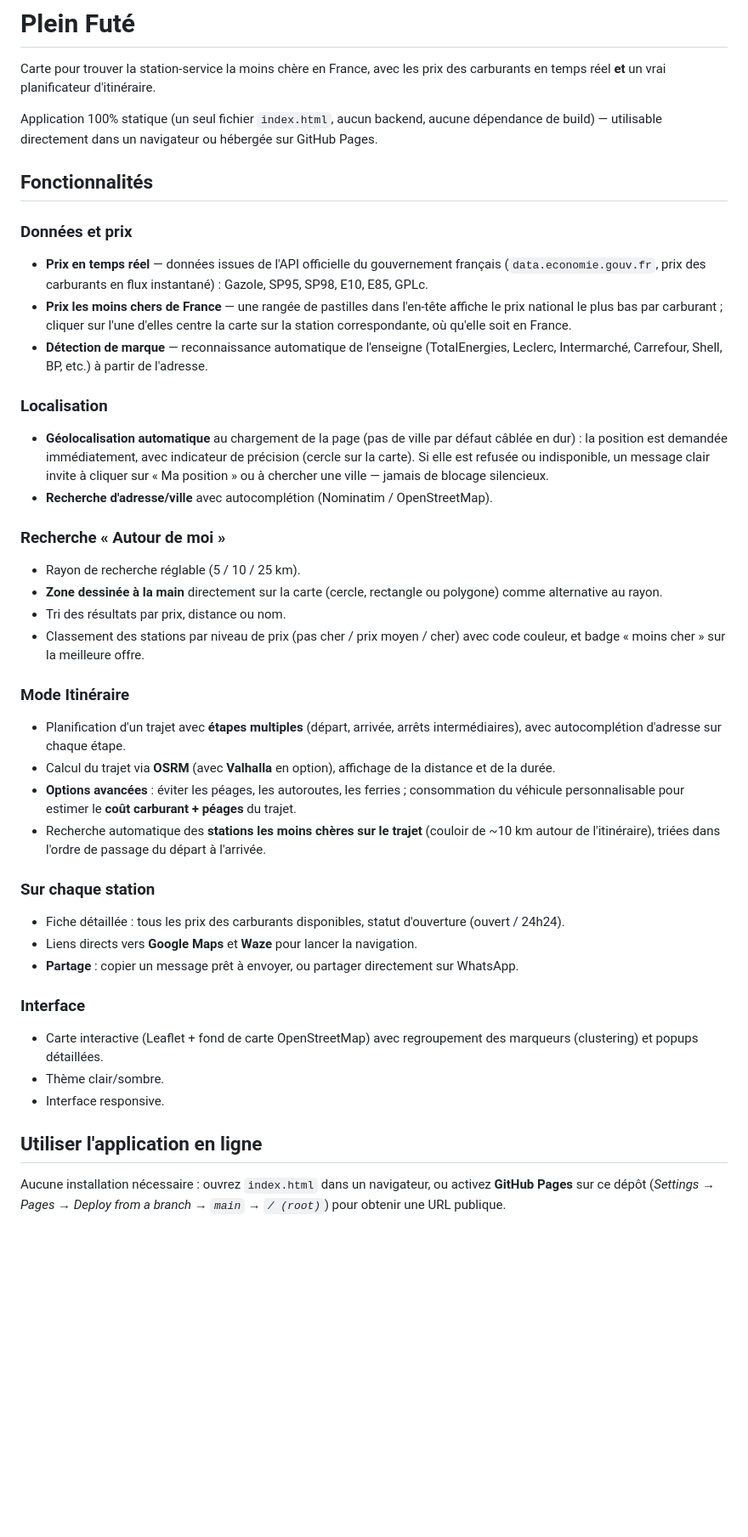
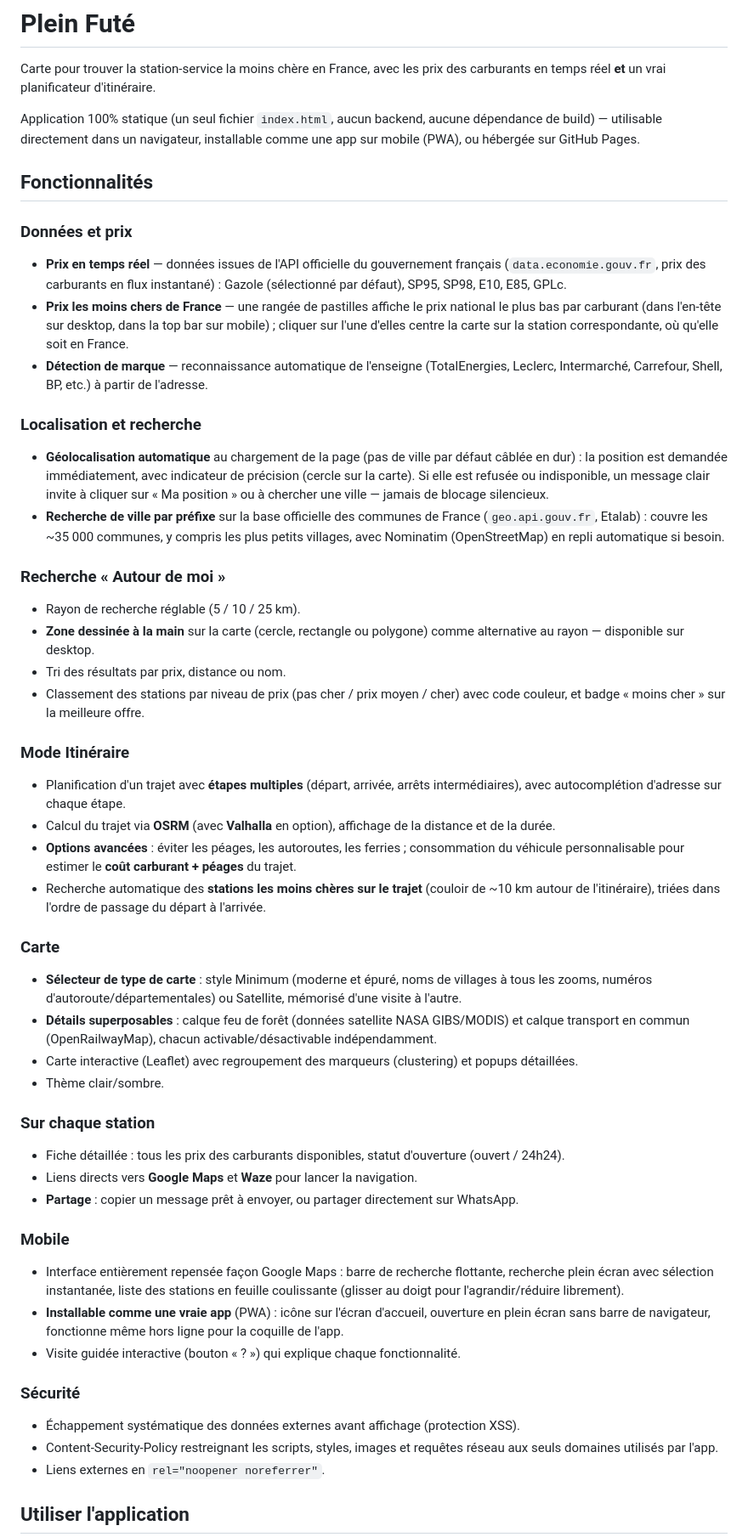
Before and after one commit to hfx-dev/Pleinfute, a Markdown page: README.md, the part around one of its changes. Shown at 85% size. Rendered like a GitHub page; blank space fills up the shorter version.

Commit message:
Met à jour le README avec toutes les nouveautés (mobile, PWA, sécurité, carte)

```diff
--- a/README.md
+++ b/README.md
@@ -2,22 +2,22 @@
 
 Carte pour trouver la station-service la moins chère en France, avec les prix des carburants en temps réel **et** un vrai planificateur d'itinéraire.
 
-Application 100% statique (un seul fichier `index.html`, aucun backend, aucune dépendance de build) — utilisable directement dans un navigateur ou hébergée sur GitHub Pages.
+Application 100% statique (un seul fichier `index.html`, aucun backend, aucune dépendance de build) — utilisable directement dans un navigateur, installable comme une app sur mobile (PWA), ou hébergée sur GitHub Pages.
 
 ## Fonctionnalités
 
 ### Données et prix
-- **Prix en temps réel** — données issues de l'API officielle du gouvernement français (`data.economie.gouv.fr`, prix des carburants en flux instantané) : Gazole, SP95, SP98, E10, E85, GPLc.
-- **Prix les moins chers de France** — une rangée de pastilles dans l'en-tête affiche le prix national le plus bas par carburant ; cliquer sur l'une d'elles centre la carte sur la station correspondante, où qu'elle soit en France.
+- **Prix en temps réel** — données issues de l'API officielle du gouvernement français (`data.economie.gouv.fr`, prix des carburants en flux instantané) : Gazole (sélectionné par défaut), SP95, SP98, E10, E85, GPLc.
+- **Prix les moins chers de France** — une rangée de pastilles affiche le prix national le plus bas par carburant (dans l'en-tête sur desktop, dans la top bar sur mobile) ; cliquer sur l'une d'elles centre la carte sur la station correspondante, où qu'elle soit en France.
 - **Détection de marque** — reconnaissance automatique de l'enseigne (TotalEnergies, Leclerc, Intermarché, Carrefour, Shell, BP, etc.) à partir de l'adresse.
 
-### Localisation
+### Localisation et recherche
 - **Géolocalisation automatique** au chargement de la page (pas de ville par défaut câblée en dur) : la position est demandée immédiatement, avec indicateur de précision (cercle sur la carte). Si elle est refusée ou indisponible, un message clair invite à cliquer sur « Ma position » ou à chercher une ville — jamais de blocage silencieux.
-- **Recherche d'adresse/ville** avec autocomplétion (Nominatim / OpenStreetMap).
+- **Recherche de ville par préfixe** sur la base officielle des communes de France (`geo.api.gouv.fr`, Etalab) : couvre les ~35 000 communes, y compris les plus petits villages, avec Nominatim (OpenStreetMap) en repli automatique si besoin.
 
 ### Recherche « Autour de moi »
 - Rayon de recherche réglable (5 / 10 / 25 km).
-- **Zone dessinée à la main** directement sur la carte (cercle, rectangle ou polygone) comme alternative au rayon.
+- **Zone dessinée à la main** sur la carte (cercle, rectangle ou polygone) comme alternative au rayon — disponible sur desktop.
 - Tri des résultats par prix, distance ou nom.
 - Classement des stations par niveau de prix (pas cher / prix moyen / cher) avec code couleur, et badge « moins cher » sur la meilleure offre.
 
@@ -27,17 +27,26 @@ Application 100% statique (un seul fichier `index.html`, aucun backend, aucune d
 - **Options avancées** : éviter les péages, les autoroutes, les ferries ; consommation du véhicule personnalisable pour estimer le **coût carburant + péages** du trajet.
 - Recherche automatique des **stations les moins chères sur le trajet** (couloir de ~10 km autour de l'itinéraire), triées dans l'ordre de passage du départ à l'arrivée.
 
+### Carte
+- **Sélecteur de type de carte** : style Minimum (moderne et épuré, noms de villages à tous les zooms, numéros d'autoroute/départementales) ou Satellite, mémorisé d'une visite à l'autre.
+- **Détails superposables** : calque feu de forêt (données satellite NASA GIBS/MODIS) et calque transport en commun (OpenRailwayMap), chacun activable/désactivable indépendamment.
+- Carte interactive (Leaflet) avec regroupement des marqueurs (clustering) et popups détaillées.
+- Thème clair/sombre.
+
 ### Sur chaque station
 - Fiche détaillée : tous les prix des carburants disponibles, statut d'ouverture (ouvert / 24h24).
 - Liens directs vers **Google Maps** et **Waze** pour lancer la navigation.
 - **Partage** : copier un message prêt à envoyer, ou partager directement sur WhatsApp.
 
-### Interface
-- Carte interactive (Leaflet + fond de carte OpenStreetMap) avec regroupement des marqueurs (clustering) et popups détaillées.
-- Thème clair/sombre.
-- Interface responsive.
+### Mobile
+- Interface entièrement repensée façon Google Maps : barre de recherche flottante, recherche plein écran avec sélection instantanée, liste des stations en feuille coulissante (glisser au doigt pour l'agrandir/réduire librement).
+- **Installable comme une vraie app** (PWA) : icône sur l'écran d'accueil, ouverture en plein écran sans barre de navigateur, fonctionne même hors ligne pour la coquille de l'app.
+- Visite guidée interactive (bouton « ? ») qui explique chaque fonctionnalité.
 
-## Utiliser l'application en ligne
+### Sécurité
+- Échappement systématique des données externes avant affichage (protection XSS).
+- Content-Security-Policy restreignant les scripts, styles, images et requêtes réseau aux seuls domaines utilisés par l'app.
+- Liens externes en `rel="noopener noreferrer"`.
 
-Aucune installation nécessaire : ouvrez `index.html` dans un navigateur, ou activez **GitHub Pages** sur ce dépôt (*Settings → Pages → Deploy from a branch → `main` → `/ (root)`*) pour obtenir une URL publique.
+## Utiliser l'application
 
```
Also changed, not shown: other parts of README.md (+7 -3 lines).
